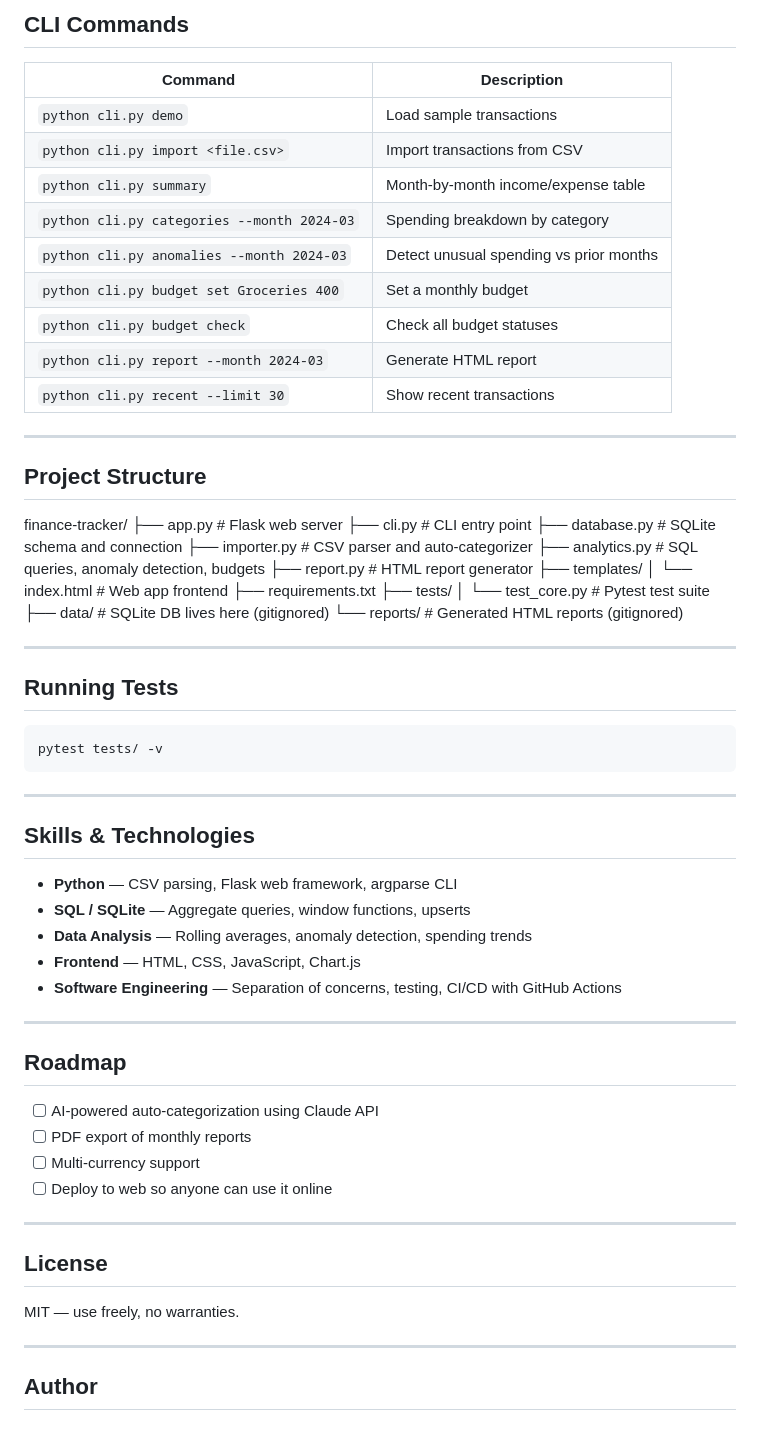
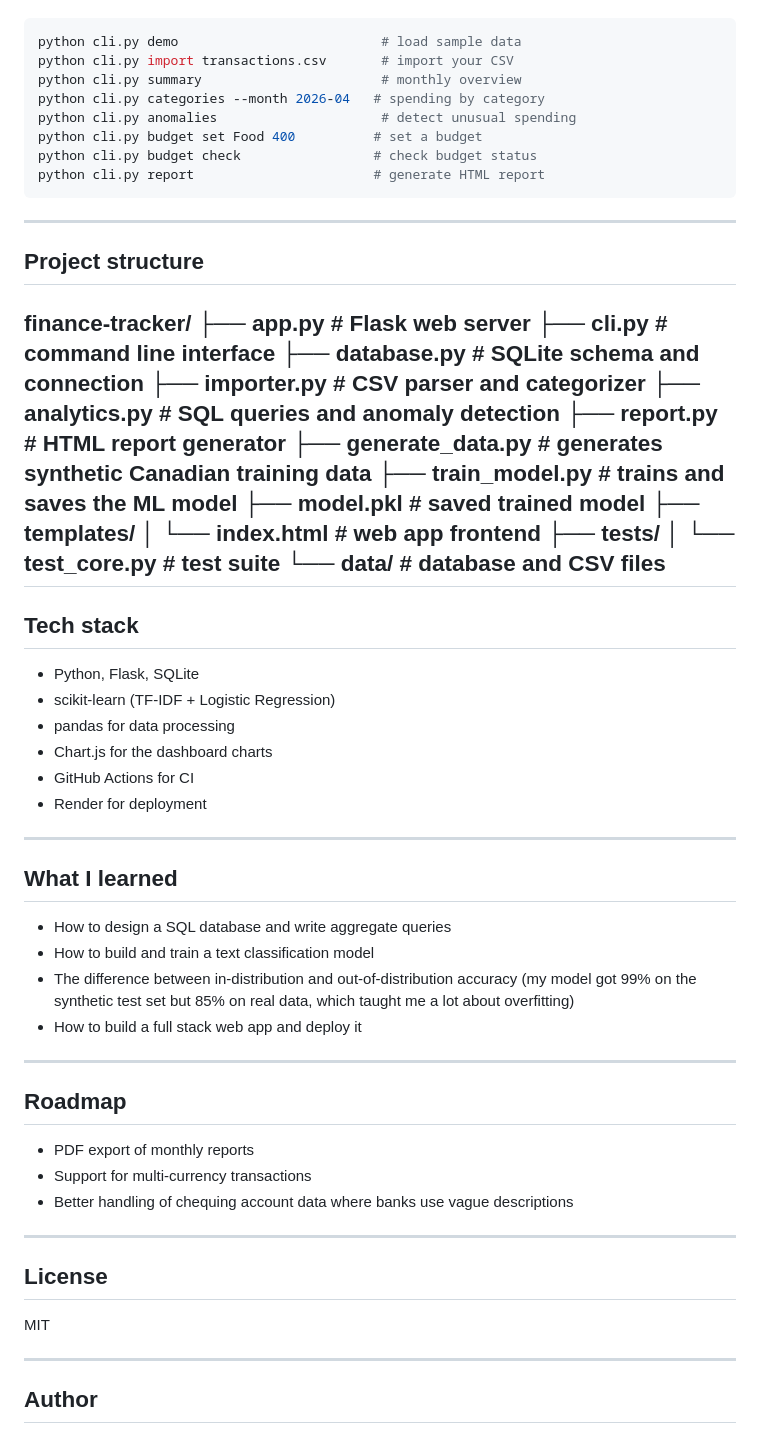
Before and after one commit to AlizadaMadina/finance-tracker, a Markdown page: README.md, the part around one of its changes. Drawn GitHub-style.

````diff
--- a/README.md
+++ b/README.md
@@ -77,69 +76,65 @@ python cli.py import ~/Downloads/export.csv --date-col 0 --desc-col 2 --amount-c
-## CLI Commands
-
-| Command | Description |
-|---|---|
-| `python cli.py demo` | Load sample transactions |
-| `python cli.py import <file.csv>` | Import transactions from CSV |
-| `python cli.py summary` | Month-by-month income/expense table |
-| `python cli.py categories --month 2024-03` | Spending breakdown by category |
-| `python cli.py anomalies --month 2024-03` | Detect unusual spending vs prior months |
-| `python cli.py budget set Groceries 400` | Set a monthly budget |
-| `python cli.py budget check` | Check all budget statuses |
-| `python cli.py report --month 2024-03` | Generate HTML report |
-| `python cli.py recent --limit 30` | Show recent transactions |
-
----
-
-## Project Structure
-
-finance-tracker/
-├── app.py            # Flask web server
-├── cli.py            # CLI entry point
-├── database.py       # SQLite schema and connection
-├── importer.py       # CSV parser and auto-categorizer
-├── analytics.py      # SQL queries, anomaly detection, budgets
-├── report.py         # HTML report generator
-├── templates/
-│   └── index.html    # Web app frontend
-├── requirements.txt
-├── tests/
-│   └── test_core.py  # Pytest test suite
-├── data/             # SQLite DB lives here (gitignored)
-└── reports/          # Generated HTML reports (gitignored)
-
----
-
-## Running Tests
-
-```bash
-pytest tests/ -v
+python cli.py demo                          # load sample data
+python cli.py import transactions.csv       # import your CSV
+python cli.py summary                       # monthly overview
+python cli.py categories --month 2026-04   # spending by category
+python cli.py anomalies                     # detect unusual spending
+python cli.py budget set Food 400          # set a budget
+python cli.py budget check                 # check budget status
+python cli.py report                       # generate HTML report
 ```
 
 ---
 
-## Skills & Technologies
+## Project structure
 
-- **Python** — CSV parsing, Flask web framework, argparse CLI
-- **SQL / SQLite** — Aggregate queries, window functions, upserts
-- **Data Analysis** — Rolling averages, anomaly detection, spending trends
-- **Frontend** — HTML, CSS, JavaScript, Chart.js
-- **Software Engineering** — Separation of concerns, testing, CI/CD with GitHub Actions
+finance-tracker/
+├── app.py               # Flask web server
+├── cli.py               # command line interface
+├── database.py          # SQLite schema and connection
+├── importer.py          # CSV parser and categorizer
+├── analytics.py         # SQL queries and anomaly detection
+├── report.py            # HTML report generator
+├── generate_data.py     # generates synthetic Canadian training data
+├── train_model.py       # trains and saves the ML model
+├── model.pkl            # saved trained model
+├── templates/
+│   └── index.html       # web app frontend
+├── tests/
+│   └── test_core.py     # test suite
+└── data/                # database and CSV files
+---
+
+## Tech stack
+
+- Python, Flask, SQLite
+- scikit-learn (TF-IDF + Logistic Regression)
+- pandas for data processing
+- Chart.js for the dashboard charts
+- GitHub Actions for CI
+- Render for deployment
+
+---
+
+## What I learned
+
+- How to design a SQL database and write aggregate queries
+- How to build and train a text classification model
+- The difference between in-distribution and out-of-distribution accuracy (my model got 99% on the synthetic test set but 85% on real data, which taught me a lot about overfitting)
+- How to build a full stack web app and deploy it
 
 ---
 
 ## Roadmap
 
-- [ ] AI-powered auto-categorization using Claude API
-- [ ] PDF export of monthly reports
-- [ ] Multi-currency support
-- [ ] Deploy to web so anyone can use it online
+- PDF export of monthly reports
+- Support for multi-currency transactions
+- Better handling of chequing account data where banks use vague descriptions
 
 ---
 
 ## License
 
-MIT — use freely, no warranties.
-
+MIT
 
 ---
 
````
Also changed, not shown: other parts of README.md (+47 -48 lines).
